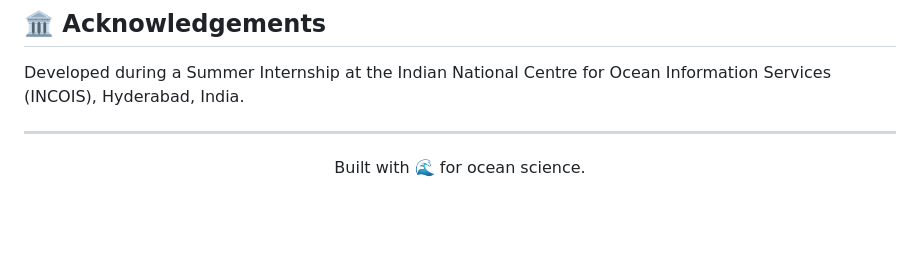
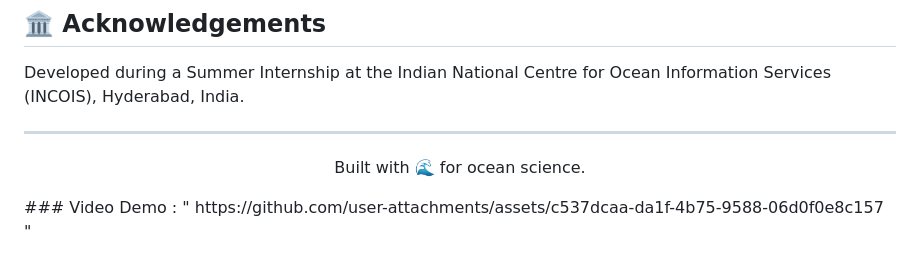
Before and after one commit to Krishna1624/SDV-Satellite-Data-Viewer-, a Markdown page: README.md, the part around the change. Rendered like a GitHub page; blank space fills up the shorter version.

```diff
--- a/README.md
+++ b/README.md
@@ -215,3 +215,4 @@ Developed during a Summer Internship at the Indian National Centre for Ocean Inf
 Built with 🌊 for ocean science.
 
 </div>
+### Video Demo : " https://github.com/user-attachments/assets/c537dcaa-da1f-4b75-9588-06d0f0e8c157 "
```
